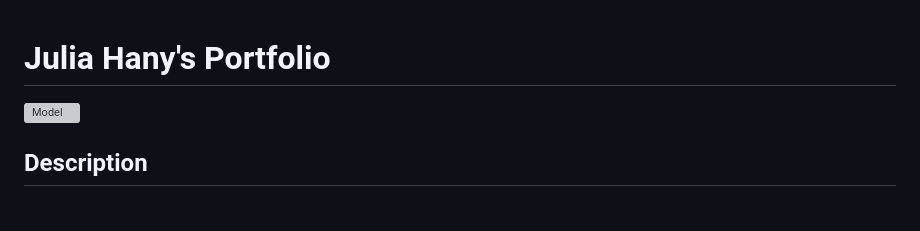
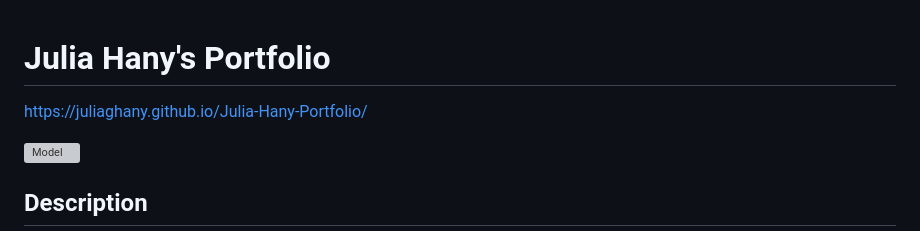
Before and after one commit to juliaghany/Julia-Hany-Portfolio, a Markdown page: README.md, the part around the change. GitHub-like rendering; blank space fills up the shorter version; grey boxes are pictures that could not be loaded.

Commit message:
Added the URL of the deployed action

```diff
--- a/README.md
+++ b/README.md
@@ -1,4 +1,6 @@
 # Julia Hany's Portfolio
+
+https://juliaghany.github.io/Julia-Hany-Portfolio/
 
 ![Model](https://user-images.githubusercontent.com/121564618/216643856-c5bcda6b-37e3-4d8e-95ac-d6236d5dc197.png)
 
```
